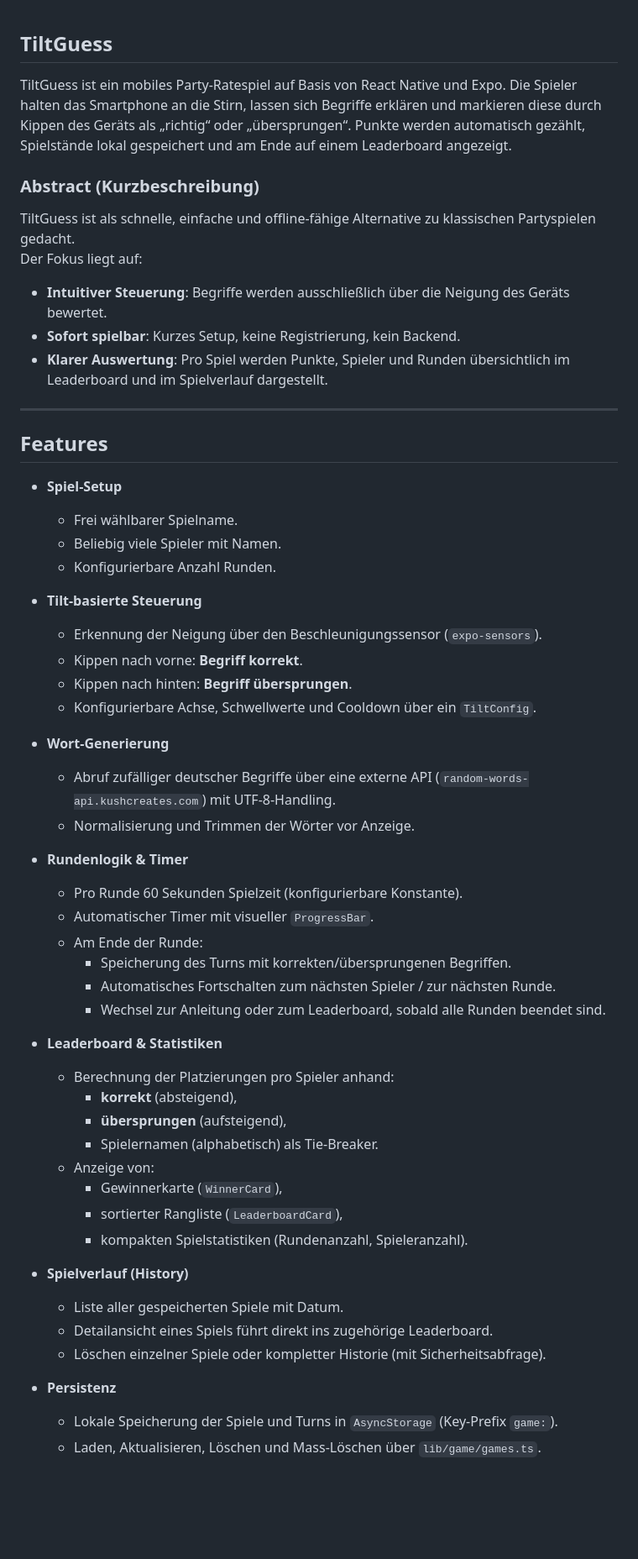
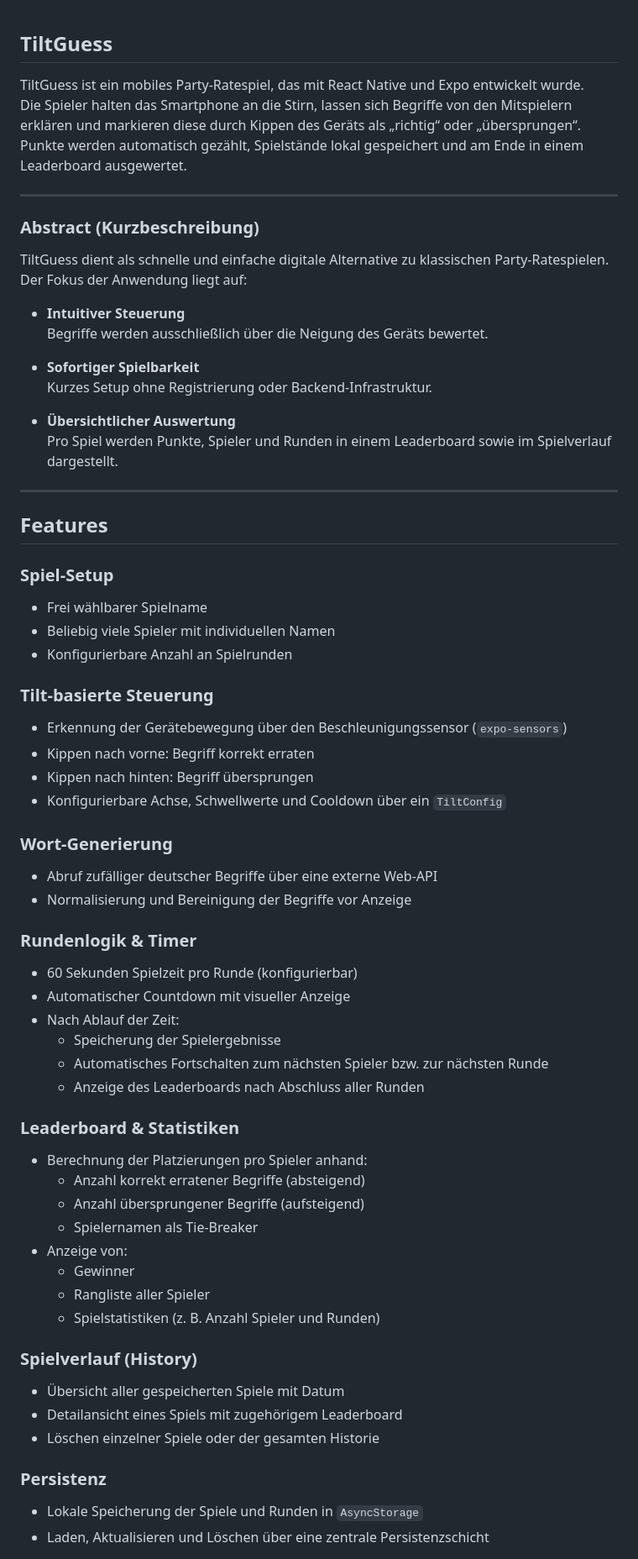
Before and after one commit to josiaschweizer/tilt-guess, a Markdown page: README.md, the part around one of its changes. Shown at 84% size. Rendered like a GitHub page; blank space fills up the shorter version.

Commit message:
chore: updated readme

```diff
--- a/README.md
+++ b/README.md
@@ -1,59 +1,67 @@
 ## TiltGuess
 
-TiltGuess ist ein mobiles Party‑Ratespiel auf Basis von React Native und Expo. Die Spieler halten das Smartphone an die Stirn, lassen sich Begriffe erklären und markieren diese durch Kippen des Geräts als „richtig“ oder „übersprungen“. Punkte werden automatisch gezählt, Spielstände lokal gespeichert und am Ende auf einem Leaderboard angezeigt.
+TiltGuess ist ein mobiles Party-Ratespiel, das mit React Native und Expo entwickelt wurde.
+Die Spieler halten das Smartphone an die Stirn, lassen sich Begriffe von den Mitspielern erklären und markieren diese durch Kippen des Geräts als „richtig“ oder „übersprungen“. Punkte werden automatisch gezählt, Spielstände lokal gespeichert und am Ende in einem Leaderboard ausgewertet.
+
+---
 
 ### Abstract (Kurzbeschreibung)
 
-TiltGuess ist als schnelle, einfache und offline‑fähige Alternative zu klassischen Partyspielen gedacht.
-Der Fokus liegt auf:
+TiltGuess dient als schnelle und einfache digitale Alternative zu klassischen Party-Ratespielen.
+Der Fokus der Anwendung liegt auf:
 
-- **Intuitiver Steuerung**: Begriffe werden ausschließlich über die Neigung des Geräts bewertet.
-- **Sofort spielbar**: Kurzes Setup, keine Registrierung, kein Backend.
-- **Klarer Auswertung**: Pro Spiel werden Punkte, Spieler und Runden übersichtlich im Leaderboard und im Spielverlauf dargestellt.
+- **Intuitiver Steuerung**
+  Begriffe werden ausschließlich über die Neigung des Geräts bewertet.
+
+- **Sofortiger Spielbarkeit**
+  Kurzes Setup ohne Registrierung oder Backend-Infrastruktur.
+
+- **Übersichtlicher Auswertung**
+  Pro Spiel werden Punkte, Spieler und Runden in einem Leaderboard sowie im Spielverlauf dargestellt.
 
 ---
 
 ## Features
 
-- **Spiel‑Setup**
-  - Frei wählbarer Spielname.
-  - Beliebig viele Spieler mit Namen.
-  - Konfigurierbare Anzahl Runden.
+### Spiel-Setup
+- Frei wählbarer Spielname
+- Beliebig viele Spieler mit individuellen Namen
+- Konfigurierbare Anzahl an Spielrunden
 
-- **Tilt‑basierte Steuerung**
-  - Erkennung der Neigung über den Beschleunigungssensor (`expo-sensors`).
-  - Kippen nach vorne: **Begriff korrekt**.
-  - Kippen nach hinten: **Begriff übersprungen**.
-  - Konfigurierbare Achse, Schwellwerte und Cooldown über ein `TiltConfig`.
+### Tilt-basierte Steuerung
+- Erkennung der Gerätebewegung über den Beschleunigungssensor (`expo-sensors`)
+- Kippen nach vorne: Begriff korrekt erraten
+- Kippen nach hinten: Begriff übersprungen
+- Konfigurierbare Achse, Schwellwerte und Cooldown über ein `TiltConfig`
 
-- **Wort-Generierung**
-  - Abruf zufälliger deutscher Begriffe über eine externe API (`random-words-api.kushcreates.com`) mit UTF‑8‑Handling.
-  - Normalisierung und Trimmen der Wörter vor Anzeige.
+### Wort-Generierung
+- Abruf zufälliger deutscher Begriffe über eine externe Web-API
+- Normalisierung und Bereinigung der Begriffe vor Anzeige
 
-- **Rundenlogik & Timer**
-  - Pro Runde 60 Sekunden Spielzeit (konfigurierbare Konstante).
-  - Automatischer Timer mit visueller `ProgressBar`.
-  - Am Ende der Runde:
-    - Speicherung des Turns mit korrekten/übersprungenen Begriffen.
-    - Automatisches Fortschalten zum nächsten Spieler / zur nächsten Runde.
-    - Wechsel zur Anleitung oder zum Leaderboard, sobald alle Runden beendet sind.
+### Rundenlogik & Timer
+- 60 Sekunden Spielzeit pro Runde (konfigurierbar)
+- Automatischer Countdown mit visueller Anzeige
+- Nach Ablauf der Zeit:
+    - Speicherung der Spielergebnisse
+    - Automatisches Fortschalten zum nächsten Spieler bzw. zur nächsten Runde
+    - Anzeige des Leaderboards nach Abschluss aller Runden
 
-- **Leaderboard & Statistiken**
-  - Berechnung der Platzierungen pro Spieler anhand:
-    - **korrekt** (absteigend),
-    - **übersprungen** (aufsteigend),
-    - Spielernamen (alphabetisch) als Tie‑Breaker.
-  - Anzeige von:
-    - Gewinnerkarte (`WinnerCard`),
-    - sortierter Rangliste (`LeaderboardCard`),
-    - kompakten Spielstatistiken (Rundenanzahl, Spieleranzahl).
+### Leaderboard & Statistiken
+- Berechnung der Platzierungen pro Spieler anhand:
+    - Anzahl korrekt erratener Begriffe (absteigend)
+    - Anzahl übersprungener Begriffe (aufsteigend)
+    - Spielernamen als Tie-Breaker
+- Anzeige von:
+    - Gewinner
+    - Rangliste aller Spieler
+    - Spielstatistiken (z. B. Anzahl Spieler und Runden)
 
-- **Spielverlauf (History)**
-  - Liste aller gespeicherten Spiele mit Datum.
-  - Detailansicht eines Spiels führt direkt ins zugehörige Leaderboard.
-  - Löschen einzelner Spiele oder kompletter Historie (mit Sicherheitsabfrage).
+### Spielverlauf (History)
+- Übersicht aller gespeicherten Spiele mit Datum
+- Detailansicht eines Spiels mit zugehörigem Leaderboard
+- Löschen einzelner Spiele oder der gesamten Historie
 
-- **Persistenz**
-  - Lokale Speicherung der Spiele und Turns in `AsyncStorage` (Key‑Prefix `game:`).
-  - Laden, Aktualisieren, Löschen und Mass‑Löschen über `lib/game/games.ts`.
+### Persistenz
+- Lokale Speicherung der Spiele und Runden in `AsyncStorage`
+- Laden, Aktualisieren und Löschen über eine zentrale Persistenzschicht
 
```
Also changed, not shown: other parts of README.md (+53 -129 lines).
